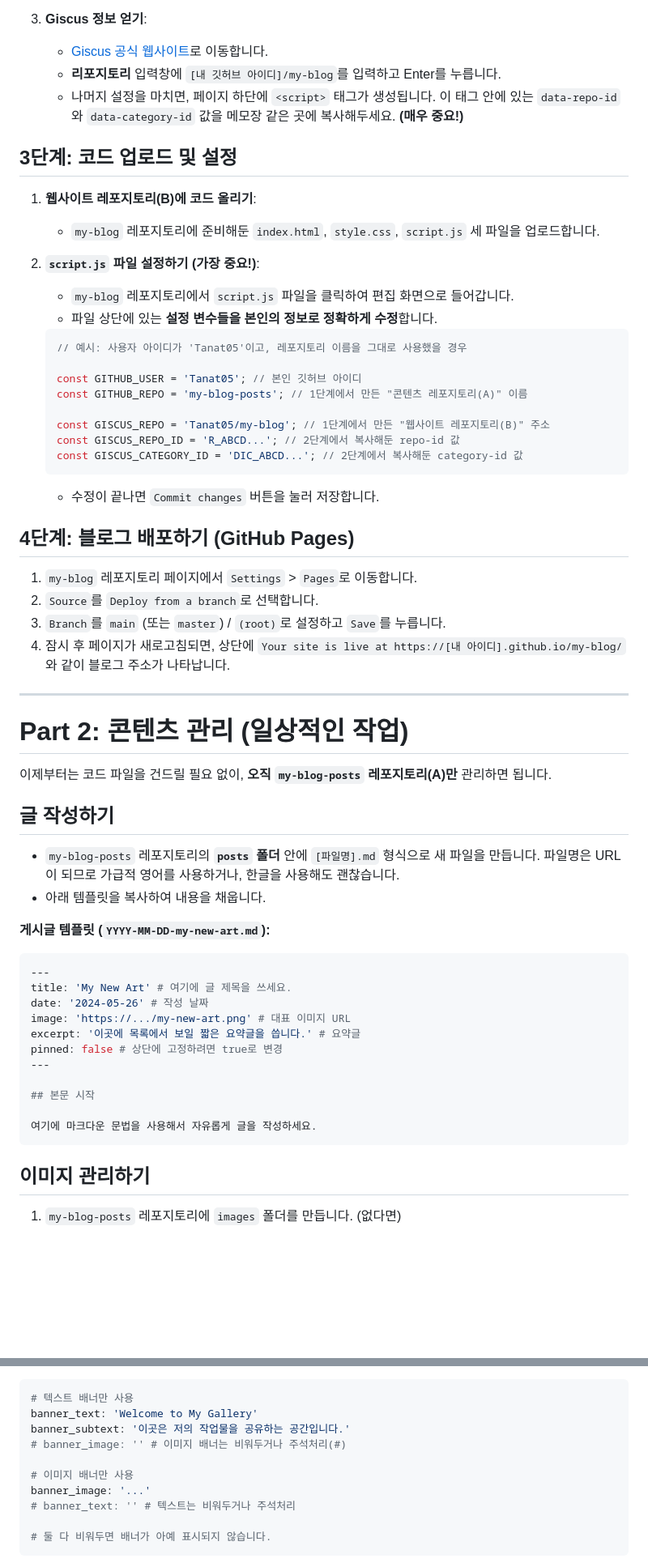
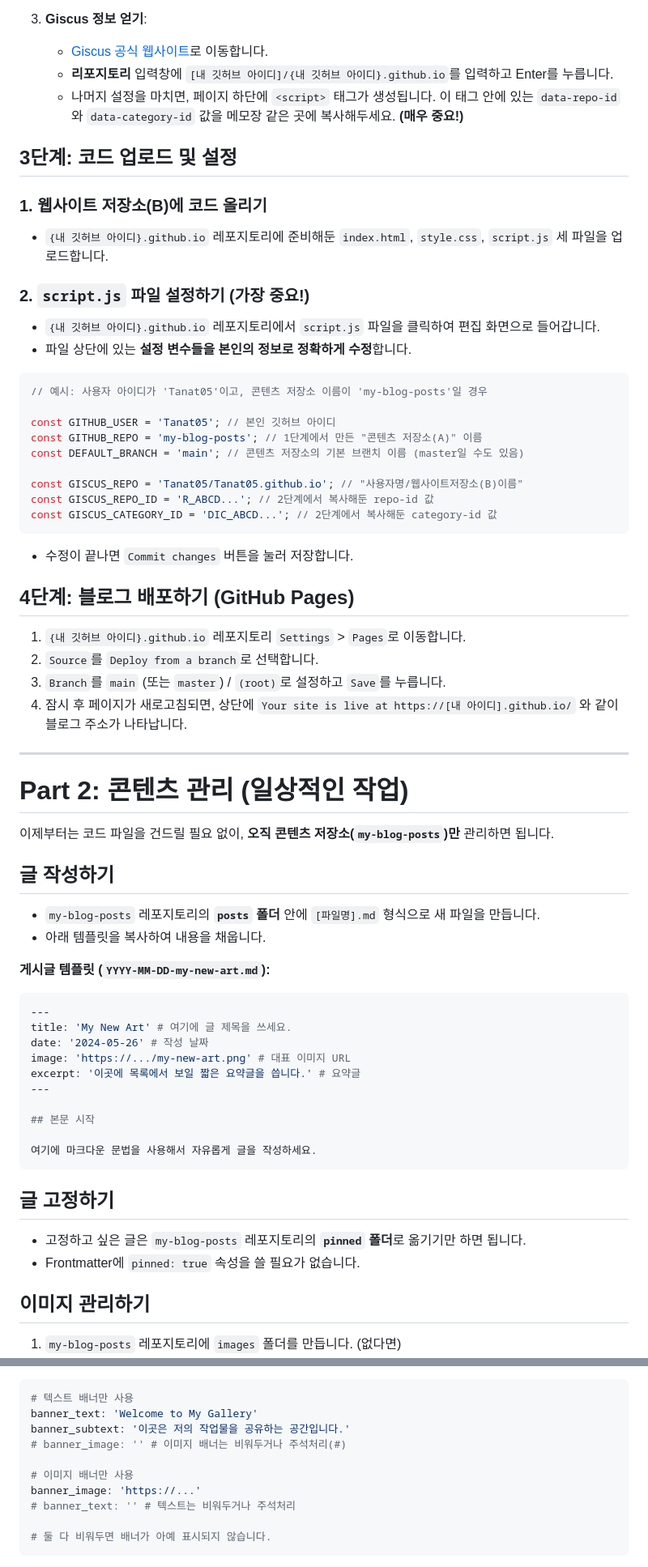
Before and after one commit to Tanat05/my-blog-posts, a Markdown page: README.md, 2 parts joined by grey strips. Shown at 81% size. Rendered like a GitHub page; blank space fills up the shorter version.

````diff
--- a/README.md
+++ b/README.md
@@ -40,47 +71,48 @@
 
 3.  **Giscus 정보 얻기**:
-    *   [Giscus 공식 웹사이트](https://giscus.app/ko)로 이동합니다.
-    *   **리포지토리** 입력창에 `[내 깃허브 아이디]/my-blog`를 입력하고 Enter를 누릅니다.
-    *   나머지 설정을 마치면, 페이지 하단에 `<script>` 태그가 생성됩니다. 이 태그 안에 있는 `data-repo-id`와 `data-category-id` 값을 메모장 같은 곳에 복사해두세요. **(매우 중요!)**
+    -   [Giscus 공식 웹사이트](https://giscus.app/ko)로 이동합니다.
+    -   **리포지토리** 입력창에 `[내 깃허브 아이디]/{내 깃허브 아이디}.github.io`를 입력하고 Enter를 누릅니다.
+    -   나머지 설정을 마치면, 페이지 하단에 `<script>` 태그가 생성됩니다. 이 태그 안에 있는 `data-repo-id`와 `data-category-id` 값을 메모장 같은 곳에 복사해두세요. **(매우 중요!)**
 
 ## 3단계: 코드 업로드 및 설정
 
-1.  **웹사이트 레포지토리(B)에 코드 올리기**:
-    *   `my-blog` 레포지토리에 준비해둔 `index.html`, `style.css`, `script.js` 세 파일을 업로드합니다.
+### 1. 웹사이트 저장소(B)에 코드 올리기
+-   `{내 깃허브 아이디}.github.io` 레포지토리에 준비해둔 `index.html`, `style.css`, `script.js` 세 파일을 업로드합니다.
 
-2.  **`script.js` 파일 설정하기 (가장 중요!)**:
-    *   `my-blog` 레포지토리에서 `script.js` 파일을 클릭하여 편집 화면으로 들어갑니다.
-    *   파일 상단에 있는 **설정 변수들을 본인의 정보로 정확하게 수정**합니다.
+### 2. `script.js` 파일 설정하기 (가장 중요!)
+-   `{내 깃허브 아이디}.github.io` 레포지토리에서 `script.js` 파일을 클릭하여 편집 화면으로 들어갑니다.
+-   파일 상단에 있는 **설정 변수들을 본인의 정보로 정확하게 수정**합니다.
 
-    ```javascript
-    // 예시: 사용자 아이디가 'Tanat05'이고, 레포지토리 이름을 그대로 사용했을 경우
+```javascript
+// 예시: 사용자 아이디가 'Tanat05'이고, 콘텐츠 저장소 이름이 'my-blog-posts'일 경우
 
-    const GITHUB_USER = 'Tanat05'; // 본인 깃허브 아이디
-    const GITHUB_REPO = 'my-blog-posts'; // 1단계에서 만든 "콘텐츠 레포지토리(A)" 이름
+const GITHUB_USER = 'Tanat05'; // 본인 깃허브 아이디
+const GITHUB_REPO = 'my-blog-posts'; // 1단계에서 만든 "콘텐츠 저장소(A)" 이름
+const DEFAULT_BRANCH = 'main'; // 콘텐츠 저장소의 기본 브랜치 이름 (master일 수도 있음)
 
-    const GISCUS_REPO = 'Tanat05/my-blog'; // 1단계에서 만든 "웹사이트 레포지토리(B)" 주소
-    const GISCUS_REPO_ID = 'R_ABCD...'; // 2단계에서 복사해둔 repo-id 값
-    const GISCUS_CATEGORY_ID = 'DIC_ABCD...'; // 2단계에서 복사해둔 category-id 값
-    ```
-    *   수정이 끝나면 `Commit changes` 버튼을 눌러 저장합니다.
+const GISCUS_REPO = 'Tanat05/Tanat05.github.io'; // "사용자명/웹사이트저장소(B)이름"
+const GISCUS_REPO_ID = 'R_ABCD...'; // 2단계에서 복사해둔 repo-id 값
+const GISCUS_CATEGORY_ID = 'DIC_ABCD...'; // 2단계에서 복사해둔 category-id 값
+```
+-   수정이 끝나면 `Commit changes` 버튼을 눌러 저장합니다.
 
 ## 4단계: 블로그 배포하기 (GitHub Pages)
 
-1.  `my-blog` 레포지토리 페이지에서 `Settings` > `Pages`로 이동합니다.
+1.  `{내 깃허브 아이디}.github.io` 레포지토리 `Settings` > `Pages`로 이동합니다.
 2.  `Source`를 `Deploy from a branch`로 선택합니다.
 3.  `Branch`를 `main` (또는 `master`) / `(root)`로 설정하고 `Save`를 누릅니다.
-4.  잠시 후 페이지가 새로고침되면, 상단에 `Your site is live at https://[내 아이디].github.io/my-blog/` 와 같이 블로그 주소가 나타납니다.
+4.  잠시 후 페이지가 새로고침되면, 상단에 `Your site is live at https://[내 아이디].github.io/` 와 같이 블로그 주소가 나타납니다.
 
 ---
 
 # Part 2: 콘텐츠 관리 (일상적인 작업)
 
-이제부터는 코드 파일을 건드릴 필요 없이, **오직 `my-blog-posts` 레포지토리(A)만** 관리하면 됩니다.
+이제부터는 코드 파일을 건드릴 필요 없이, **오직 콘텐츠 저장소(`my-blog-posts`)만** 관리하면 됩니다.
 
 ## 글 작성하기
 
-*   `my-blog-posts` 레포지토리의 **`posts` 폴더** 안에 `[파일명].md` 형식으로 새 파일을 만듭니다. 파일명은 URL이 되므로 가급적 영어를 사용하거나, 한글을 사용해도 괜찮습니다.
-*   아래 템플릿을 복사하여 내용을 채웁니다.
+-   `my-blog-posts` 레포지토리의 **`posts` 폴더** 안에 `[파일명].md` 형식으로 새 파일을 만듭니다.
+-   아래 템플릿을 복사하여 내용을 채웁니다.
 
 **게시글 템플릿 (`YYYY-MM-DD-my-new-art.md`):**
 ```yaml
@@ -89,13 +121,16 @@ title: 'My New Art' # 여기에 글 제목을 쓰세요.
 date: '2024-05-26' # 작성 날짜
 image: 'https://.../my-new-art.png' # 대표 이미지 URL
 excerpt: '이곳에 목록에서 보일 짧은 요약글을 씁니다.' # 요약글
-pinned: false # 상단에 고정하려면 true로 변경
 ---
 
 ## 본문 시작
 
 여기에 마크다운 문법을 사용해서 자유롭게 글을 작성하세요.
 ```
+
+## 글 고정하기
+-   고정하고 싶은 글은 `my-blog-posts` 레포지토리의 **`pinned` 폴더**로 옮기기만 하면 됩니다.
+-   Frontmatter에 `pinned: true` 속성을 쓸 필요가 없습니다.
 
 ## 이미지 관리하기
 
@@ -142,7 +177,7 @@ banner_subtext: '이곳은 저의 작업물을 공유하는 공간입니다.'
 # banner_image: '' # 이미지 배너는 비워두거나 주석처리(#)
 
 # 이미지 배너만 사용
-banner_image: '...'
+banner_image: 'https://...'
 # banner_text: '' # 텍스트는 비워두거나 주석처리
 
 # 둘 다 비워두면 배너가 아예 표시되지 않습니다.
````
Also changed, not shown: other parts of README.md (+54 -29 lines).
